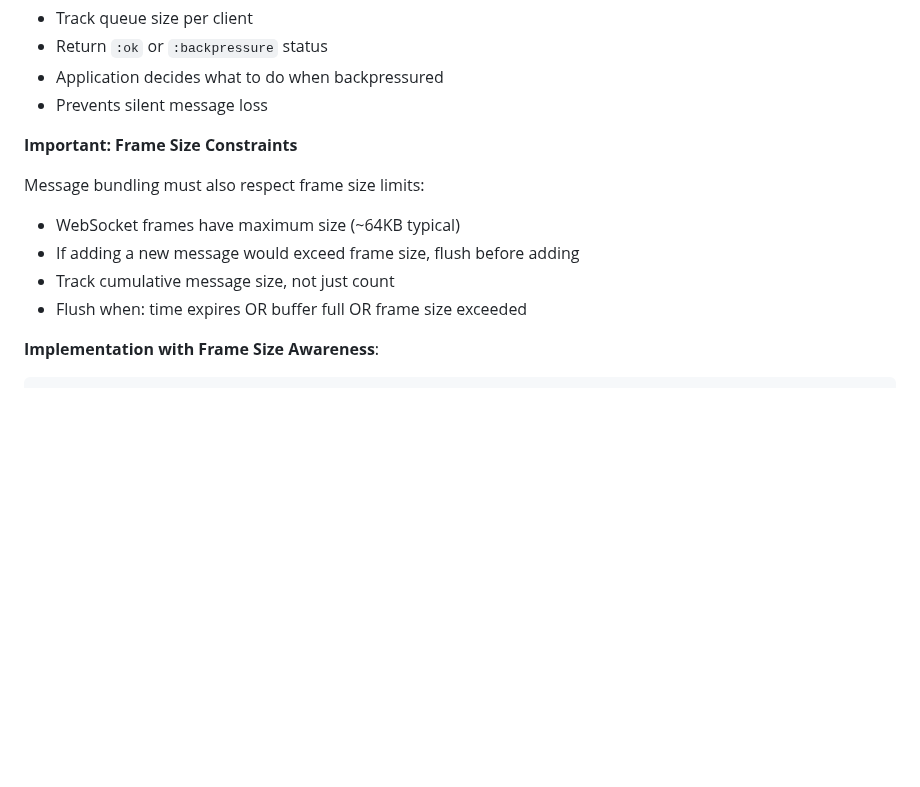
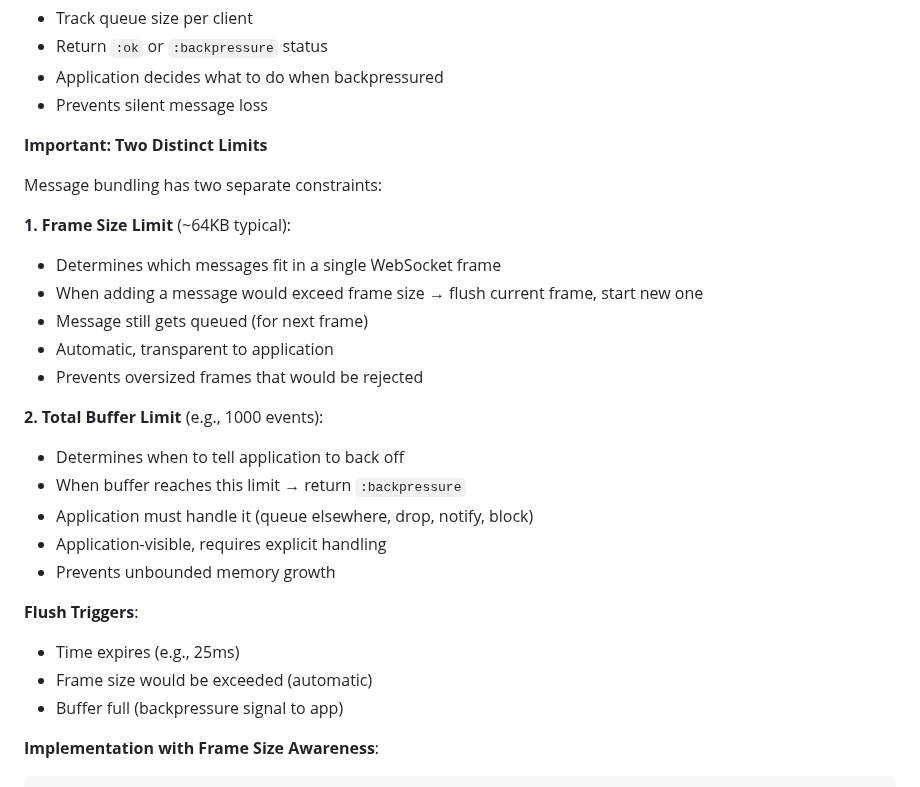
Before and after one commit to franks42/sente_lite, a Markdown page: doc/sente-lite-modules.md, the part around the change. Drawn GitHub-style; blank space fills up the shorter version.

Commit message:
docs: clarify two distinct limits in message bundling
- Frame Size Limit (~64KB): determines messages per frame
  - When adding message exceeds frame size → flush current, start new
  - Message still queued (for next frame)
  - Automatic, transparent to application
  - Prevents oversized frames

- Total Buffer Limit (e.g., 1000 events): tells app to back off
  - When buffer reaches limit → return :backpressure
  - Application handles it (queue, drop, notify, block)
  - Application-visible, requires explicit handling
  - Prevents unbounded memory growth

- Flush triggers: time expires, frame size exceeded, buffer full
- Frame size is automatic optimization
- Buffer limit is explicit flow control signal

````diff
--- a/doc/sente-lite-modules.md
+++ b/doc/sente-lite-modules.md
@@ -3193,13 +3193,28 @@ The same queue provides both optimizations:
 - Application decides what to do when backpressured
 - Prevents silent message loss
 
-**Important: Frame Size Constraints**
-
-Message bundling must also respect frame size limits:
-- WebSocket frames have maximum size (~64KB typical)
-- If adding a new message would exceed frame size, flush before adding
-- Track cumulative message size, not just count
-- Flush when: time expires OR buffer full OR frame size exceeded
+**Important: Two Distinct Limits**
+
+Message bundling has two separate constraints:
+
+**1. Frame Size Limit** (~64KB typical):
+- Determines which messages fit in a single WebSocket frame
+- When adding a message would exceed frame size → flush current frame, start new one
+- Message still gets queued (for next frame)
+- Automatic, transparent to application
+- Prevents oversized frames that would be rejected
+
+**2. Total Buffer Limit** (e.g., 1000 events):
+- Determines when to tell application to back off
+- When buffer reaches this limit → return `:backpressure`
+- Application must handle it (queue elsewhere, drop, notify, block)
+- Application-visible, requires explicit handling
+- Prevents unbounded memory growth
+
+**Flush Triggers**:
+- Time expires (e.g., 25ms)
+- Frame size would be exceeded (automatic)
+- Buffer full (backpressure signal to app)
 
 **Implementation with Frame Size Awareness**:
 ```clojure
````
